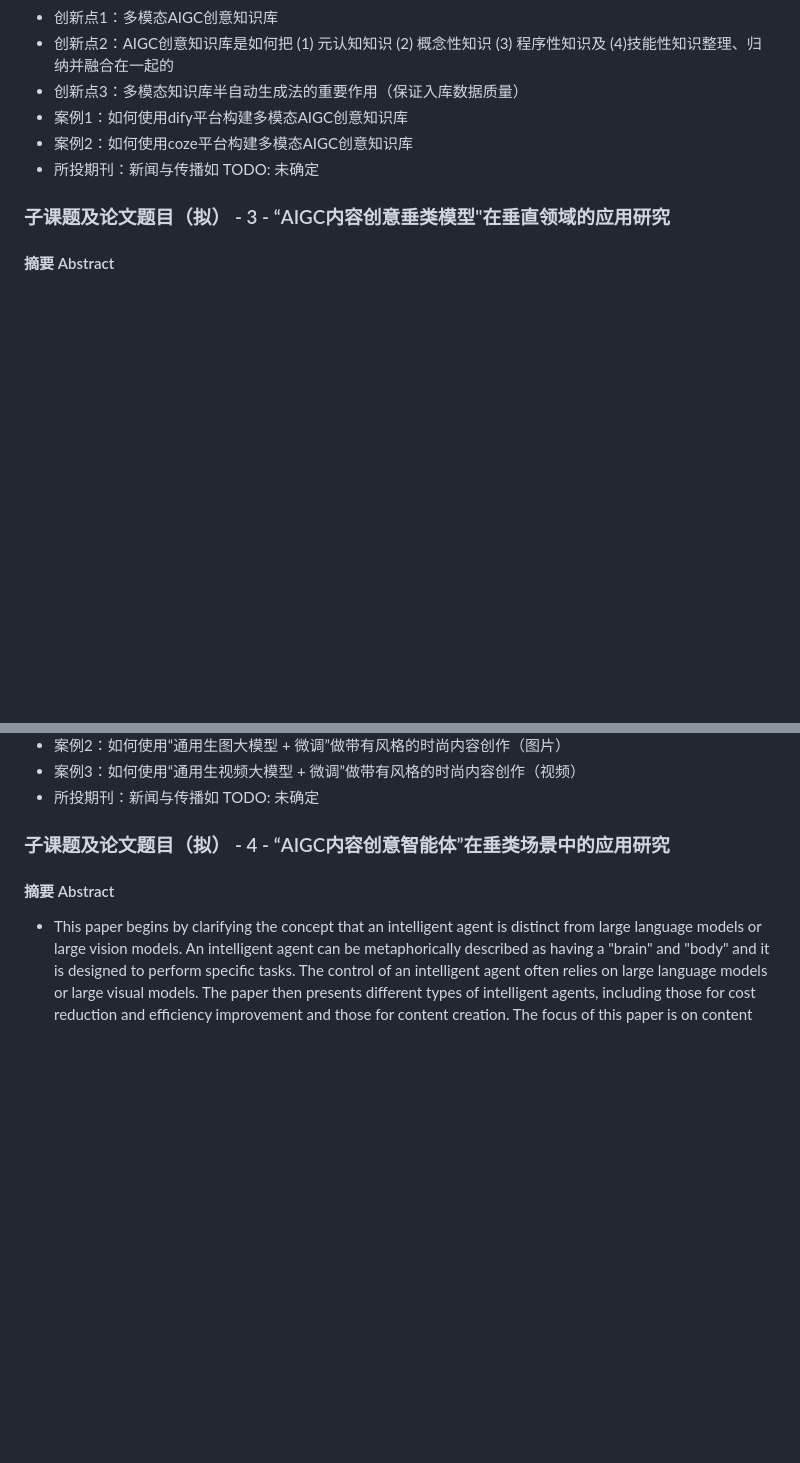
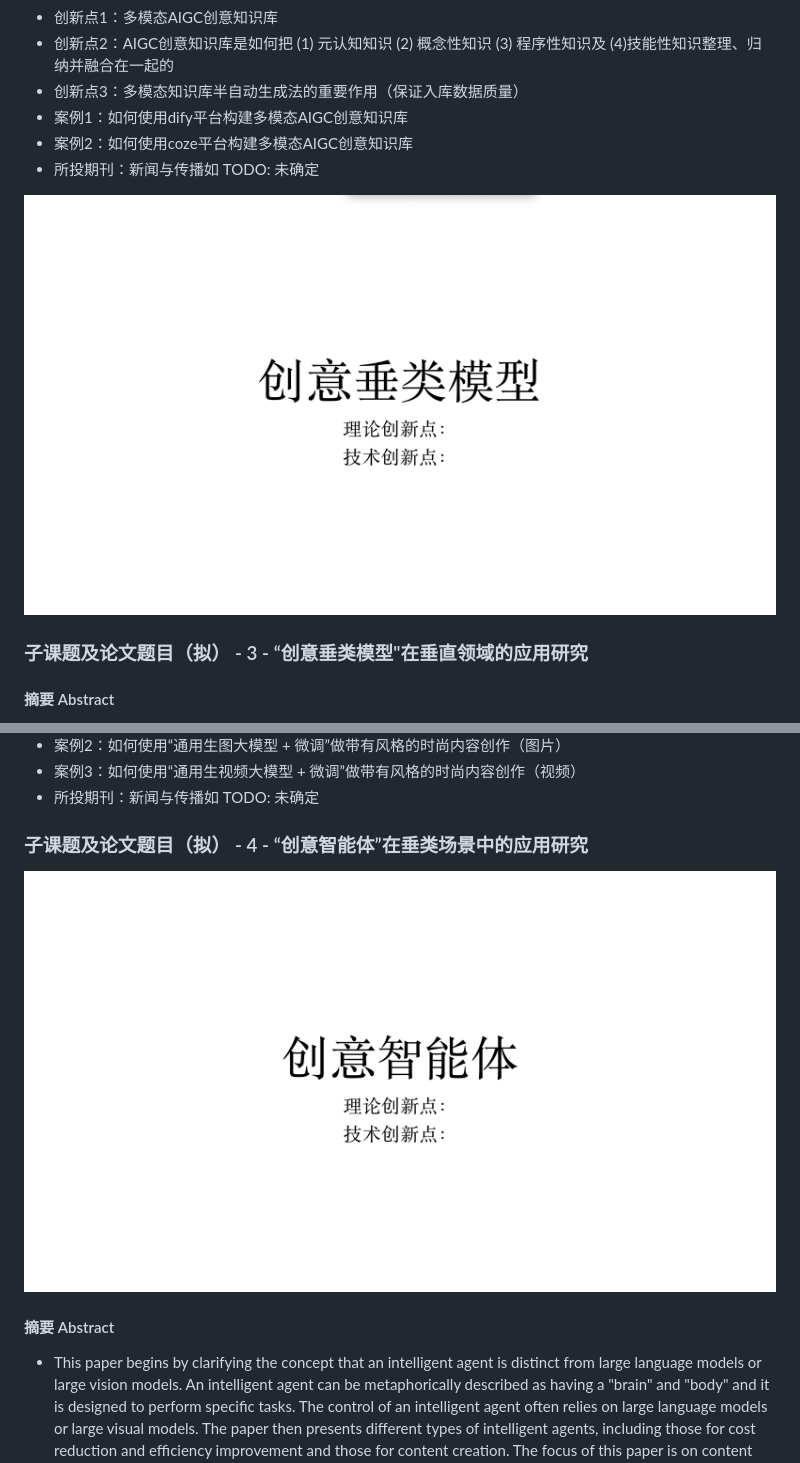
Before and after one commit to algmon/suanfamama-wei-research, a Markdown page: README.md, 2 parts joined by grey strips. GitHub-like rendering; pictures changed too: img/sub.topic.3.png (added), img/sub.topic.4.png (added); blank space fills up the shorter version.

```diff
--- a/README.md
+++ b/README.md
@@ -182,7 +184,8 @@
 * 案例2：如何使用coze平台构建多模态AIGC创意知识库
 * 所投期刊：新闻与传播如 TODO: 未确定
 
-### 子课题及论文题目（拟） - 3 - “AIGC内容创意垂类模型"在垂直领域的应用研究
+![](./img/sub.topic.3.png)
+### 子课题及论文题目（拟） - 3 - “创意垂类模型"在垂直领域的应用研究
 #### 摘要 Abstract
 * This paper examines the realm of created models, which have the ability to generate text, images, and videos in parallel. While these models hold great promise, they also come with limitations. One significant limitation is their limited capability in expressing creativity. However, this constraint can potentially trigger inner model training and iteration. The research delves into the architecture, functionality, and applications of these created models, analyzing both their advantages and drawbacks. It explores ways to overcome the limitations and enhance the creative expression capabilities of these models. By understanding the challenges and opportunities associated with created models, this paper aims to contribute to the development and improvement of content generation and creative expression in a multi-modal world.
 
@@ -242,7 +245,8 @@
 * 案例3：如何使用“通用生视频大模型 + 微调”做带有风格的时尚内容创作（视频）
 * 所投期刊：新闻与传播如 TODO: 未确定
 
-### 子课题及论文题目（拟） - 4 - “AIGC内容创意智能体”在垂类场景中的应用研究
+### 子课题及论文题目（拟） - 4 - “创意智能体”在垂类场景中的应用研究
+![](./img/sub.topic.4.png)
 #### 摘要 Abstract
 * This paper begins by clarifying the concept that an intelligent agent is distinct from large language models or large vision models. An intelligent agent can be metaphorically described as having a "brain" and "body" and it is designed to perform specific tasks. The control of an intelligent agent often relies on large language models or large visual models. The paper then presents different types of intelligent agents, including those for cost reduction and efficiency improvement and those for content creation. The focus of this paper is on content creation. An in-depth exploration of these content creation intelligent agents are provided, while specific case studies are yet to be determined.
 * TODO: Needs more details.
```
Also changed, not shown: other parts of README.md (+7 -4 lines), img/central.topic.png (added), img/sub.topic.1.png (added), img/sub.topic.2.png (added).
